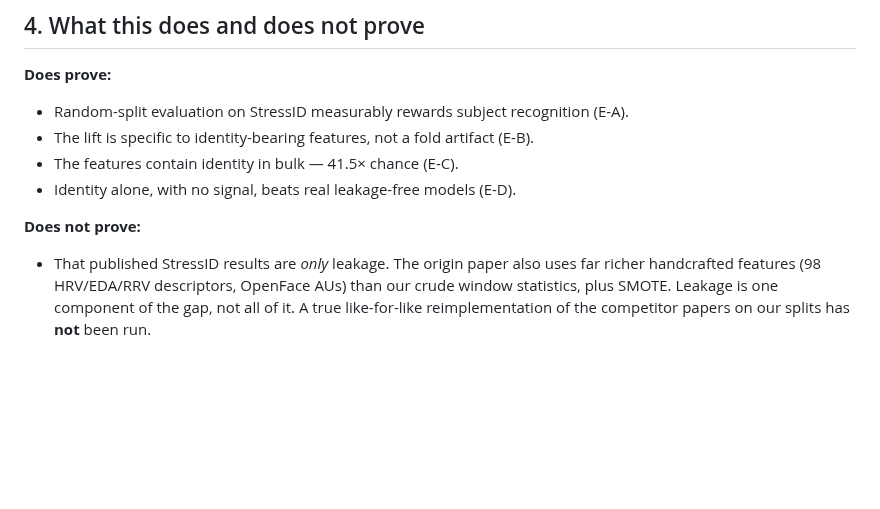
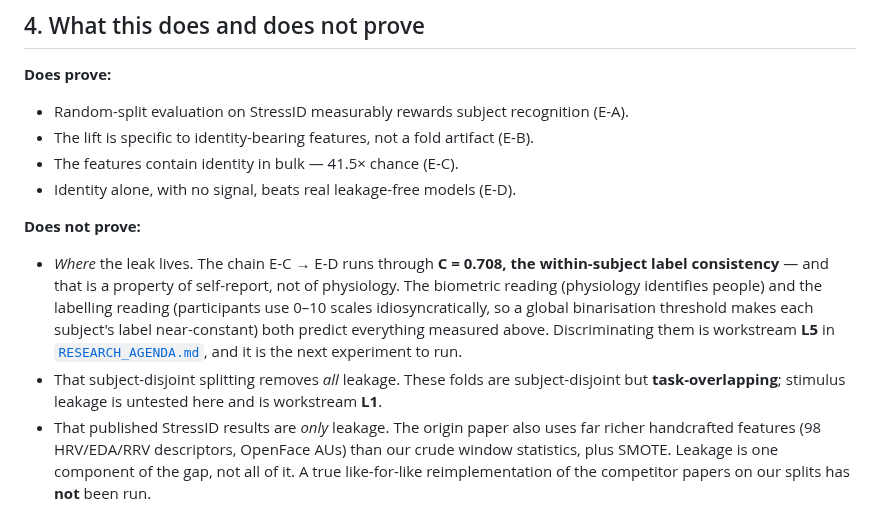
Before and after one commit to surajmeruva0786/stressID, a Markdown page: LEAKY_PROTOCOL.md, the part around the change. Rendered like a GitHub page; blank space fills up the shorter version.

Commit message:
auto: update progress

```diff
--- a/LEAKY_PROTOCOL.md
+++ b/LEAKY_PROTOCOL.md
@@ -162,6 +162,16 @@ model for free.
 - Identity alone, with no signal, beats real leakage-free models (E-D).
 
 **Does not prove:**
+- *Where* the leak lives. The chain E-C → E-D runs through **C = 0.708, the
+  within-subject label consistency** — and that is a property of self-report, not
+  of physiology. The biometric reading (physiology identifies people) and the
+  labelling reading (participants use 0–10 scales idiosyncratically, so a global
+  binarisation threshold makes each subject's label near-constant) both predict
+  everything measured above. Discriminating them is workstream **L5** in
+  [`RESEARCH_AGENDA.md`](RESEARCH_AGENDA.md), and it is the next experiment to run.
+- That subject-disjoint splitting removes *all* leakage. These folds are
+  subject-disjoint but **task-overlapping**; stimulus leakage is untested here and
+  is workstream **L1**.
 - That published StressID results are *only* leakage. The origin paper also uses
   far richer handcrafted features (98 HRV/EDA/RRV descriptors, OpenFace AUs) than
   our crude window statistics, plus SMOTE. Leakage is one component of the gap,
```
